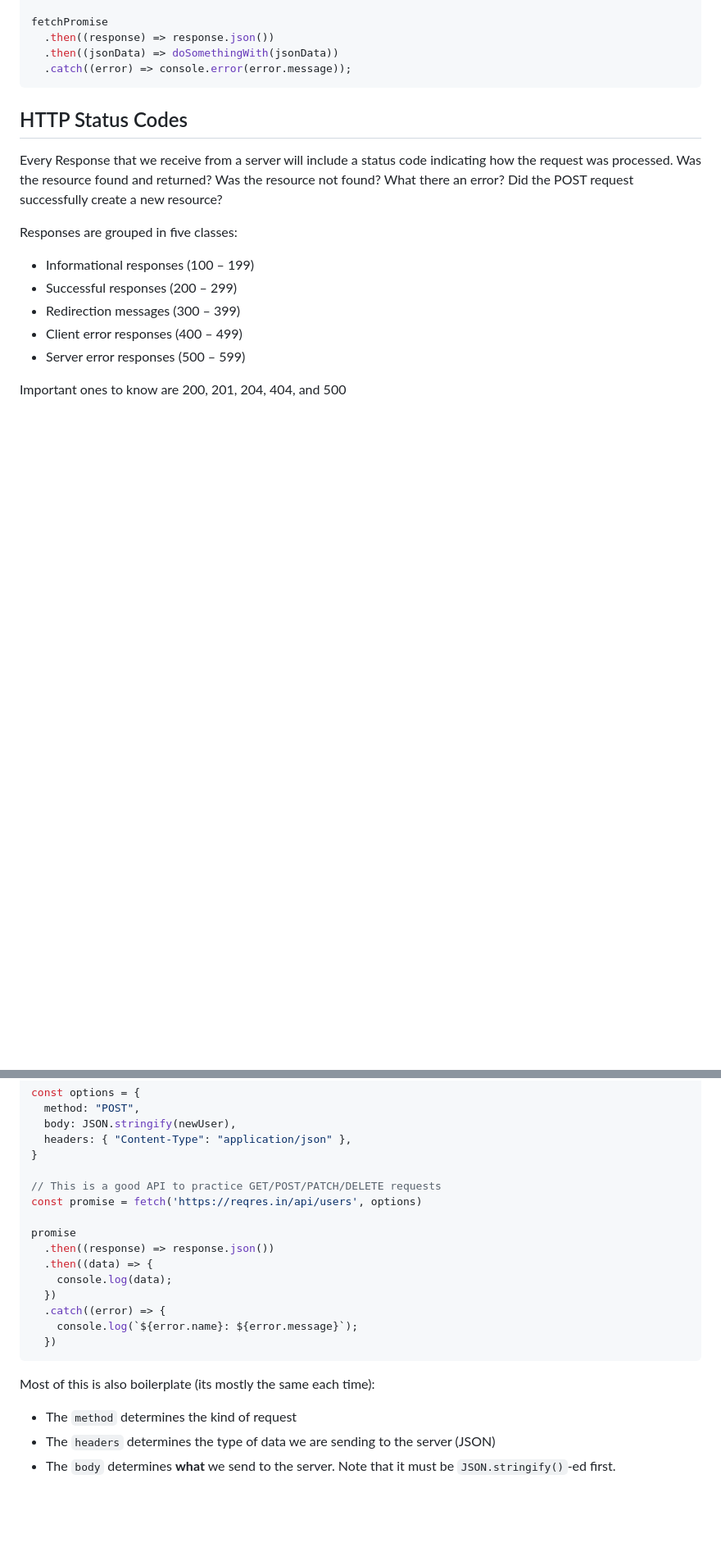
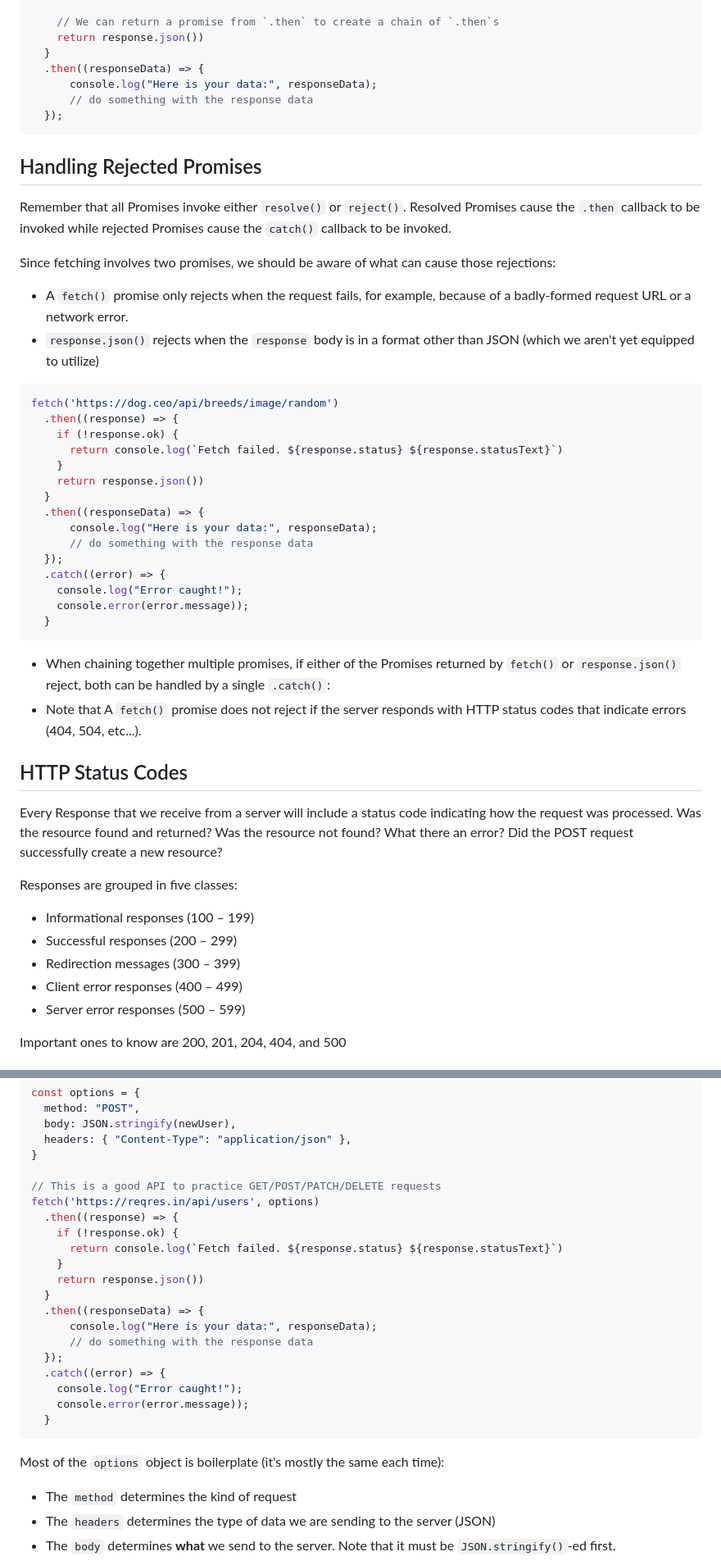
Before and after one commit to The-Marcy-Lab-School/3-0-1-intro-to-fetch, a Markdown page: README.md, 2 parts joined by grey strips. Shown at 82% size. GitHub-like rendering; blank space fills up the shorter version.

````diff
--- a/README.md
+++ b/README.md
@@ -89,9 +116,41 @@ const fetchPromise = fetch('https://dog.ceo/api/breeds/image/random');
 
-fetchPromise
-  .then((response) => response.json())
-  .then((jsonData) => doSomethingWith(jsonData))
-  .catch((error) => console.error(error.message));
+    // We can return a promise from `.then` to create a chain of `.then`s
+    return response.json())
+  }
+  .then((responseData) => {
+      console.log("Here is your data:", responseData);
+      // do something with the response data
+  });
 ```
+
+## Handling Rejected Promises
+
+Remember that all Promises invoke either `resolve()` or `reject()`. Resolved Promises cause the `.then` callback to be invoked while rejected Promises cause the `catch()` callback to be invoked.
+
+Since fetching involves two promises, we should be aware of what can cause those rejections:
+* A `fetch()` promise only rejects when the request fails, for example, because of a badly-formed request URL or a network error.
+* `response.json()` rejects when the `response` body is in a format other than JSON (which we aren't yet equipped to utilize)
+
+```js
+fetch('https://dog.ceo/api/breeds/image/random')
+  .then((response) => {
+    if (!response.ok) {
+      return console.log(`Fetch failed. ${response.status} ${response.statusText}`)
+    }
+    return response.json())
+  }
+  .then((responseData) => {
+      console.log("Here is your data:", responseData);
+      // do something with the response data
+  });
+  .catch((error) => {
+    console.log("Error caught!");
+    console.error(error.message));
+  }
+```
+
+* When chaining together multiple promises, if either of the Promises returned by `fetch()` or `response.json()` reject, both can be handled by a single `.catch()`:
+* Note that A `fetch()` promise does not reject if the server responds with HTTP status codes that indicate errors (404, 504, etc...).
 
 ## HTTP Status Codes
 
@@ -155,19 +214,24 @@ const options = {
 }
 
 // This is a good API to practice GET/POST/PATCH/DELETE requests
-const promise = fetch('https://reqres.in/api/users', options)
-
-promise
-  .then((response) => response.json())
-  .then((data) => {
-    console.log(data);
-  })
+fetch('https://reqres.in/api/users', options)
+  .then((response) => {
+    if (!response.ok) {
+      return console.log(`Fetch failed. ${response.status} ${response.statusText}`)
+    }
+    return response.json())
+  }
+  .then((responseData) => {
+      console.log("Here is your data:", responseData);
+      // do something with the response data
+  });
   .catch((error) => {
-    console.log(`${error.name}: ${error.message}`);
-  })
+    console.log("Error caught!");
+    console.error(error.message));
+  }
 ```
 
-Most of this is also boilerplate (its mostly the same each time):
+Most of the `options` object is boilerplate (it's mostly the same each time):
 * The `method` determines the kind of request
 * The `headers` determines the type of data we are sending to the server (JSON)
 * The `body` determines **what** we send to the server. Note that it must be `JSON.stringify()`-ed first.
````
Also changed, not shown: other parts of README.md (+57 -30 lines).
